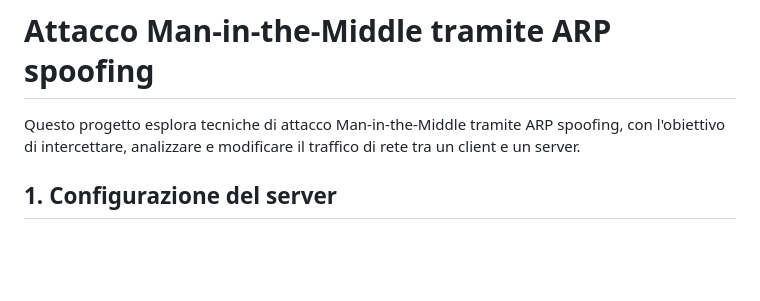
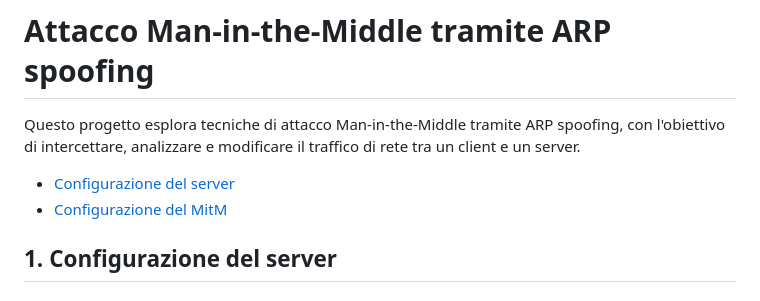
Before and after one commit to SenapeDev/CySec, a Markdown page: README.md, the part around the change. Drawn GitHub-style; blank space fills up the shorter version.

```diff
--- a/README.md
+++ b/README.md
@@ -1,5 +1,8 @@
 # Attacco Man-in-the-Middle tramite ARP spoofing
 Questo progetto esplora tecniche di attacco Man-in-the-Middle tramite ARP spoofing, con l'obiettivo di intercettare, analizzare e modificare il traffico di rete tra un client e un server.
+
+- [Configurazione del server](#1-configurazione-del-server)
+- [Configurazione del MitM](#2-Configurazione-del-MitM)
 
 ## 1. Configurazione del server
 
```
